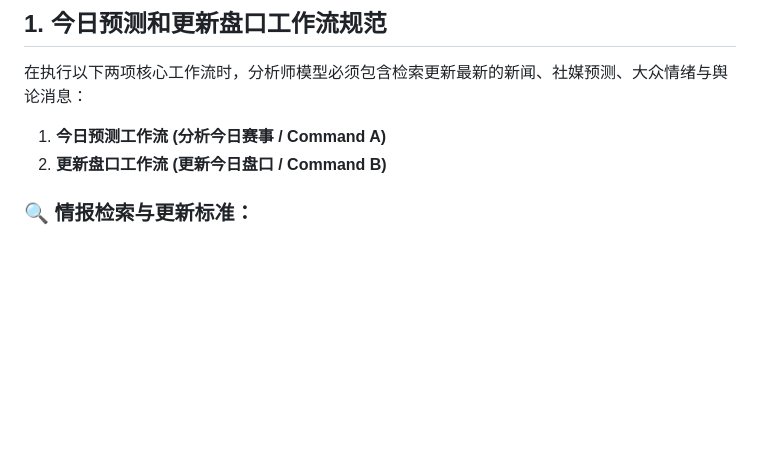
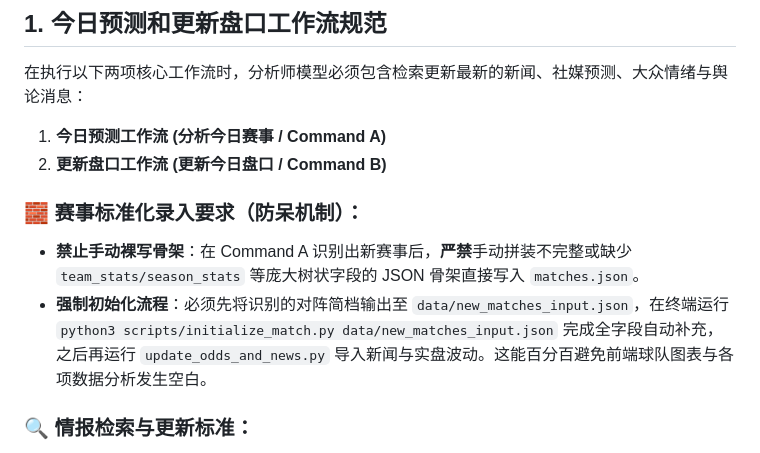
Before and after one commit to VictorTang0/football-intelligence, a Markdown page: .agents/AGENTS.md, the part around the change. GitHub-like rendering; blank space fills up the shorter version.

Commit message:
update: 自动同步数据于 2026-07-17 14:10:38

```diff
--- a/.agents/AGENTS.md
+++ b/.agents/AGENTS.md
@@ -5,6 +5,10 @@
 在执行以下两项核心工作流时，分析师模型必须包含检索更新最新的新闻、社媒预测、大众情绪与舆论消息：
 1. **今日预测工作流 (分析今日赛事 / Command A)**
 2. **更新盘口工作流 (更新今日盘口 / Command B)**
+
+### 🧱 赛事标准化录入要求（防呆机制）：
+- **禁止手动裸写骨架**：在 Command A 识别出新赛事后，**严禁**手动拼装不完整或缺少 `team_stats/season_stats` 等庞大树状字段的 JSON 骨架直接写入 `matches.json`。
+- **强制初始化流程**：必须先将识别的对阵简档输出至 `data/new_matches_input.json`，在终端运行 `python3 scripts/initialize_match.py data/new_matches_input.json` 完成全字段自动补充，之后再运行 `update_odds_and_news.py` 导入新闻与实盘波动。这能百分百避免前端球队图表与各项数据分析发生空白。
 
 ### 🔍 情报检索与更新标准：
 - **已验证新闻 (`intelligence.verified_news`)**：
```
